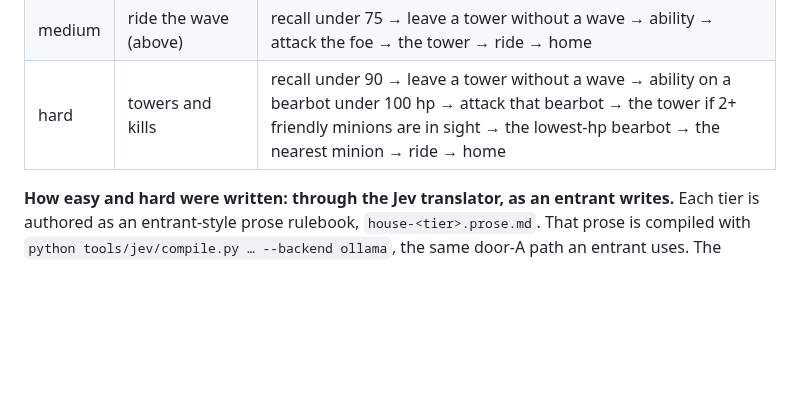
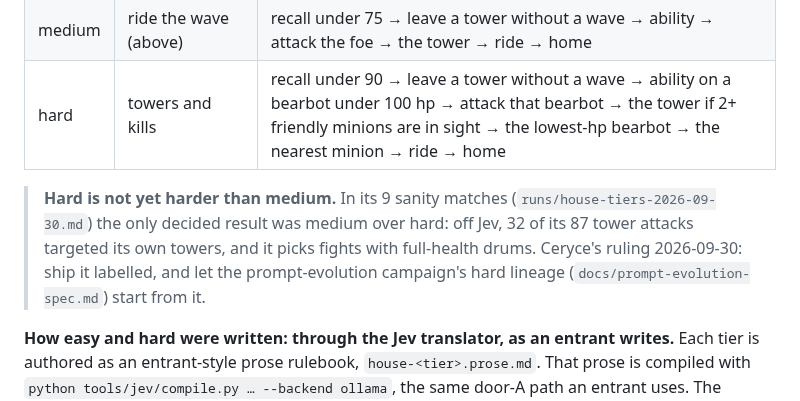
Before and after one commit to kumouri/promptlane, a Markdown page: prompts/pilots/README.md, the part around the change. Rendered like a GitHub page; blank space fills up the shorter version.

Commit message:
docs(arena): label hard as not yet harder than medium
Ceryce's ruling 2026-09-30 (picker 0843e598, 'Ship labelled, evolve it'): hard ships as-is, clearly labelled, and the evolution campaign's hard lineage starts from it.

Co-Authored-By: Claude Opus 5.5 <noreply@anthropic.com>

```diff
--- a/prompts/pilots/README.md
+++ b/prompts/pilots/README.md
@@ -46,6 +46,8 @@ easy and hard are only played when asked for (`config.house.tier` or `--house-ti
 | medium | ride the wave (above) | recall under 75 → leave a tower without a wave → ability → attack the foe → the tower → ride → home |
 | hard | towers and kills | recall under 90 → leave a tower without a wave → ability on a bearbot under 100 hp → attack that bearbot → the tower if 2+ friendly minions are in sight → the lowest-hp bearbot → the nearest minion → ride → home |
 
+> **Hard is not yet harder than medium.** In its 9 sanity matches (`runs/house-tiers-2026-09-30.md`) the only decided result was medium over hard: off Jev, 32 of its 87 tower attacks targeted its own towers, and it picks fights with full-health drums. Ceryce's ruling 2026-09-30: ship it labelled, and let the prompt-evolution campaign's hard lineage (`docs/prompt-evolution-spec.md`) start from it.
+
 **How easy and hard were written: through the Jev translator, as an entrant writes.** Each tier
 is authored as an entrant-style prose rulebook, `house-<tier>.prose.md`. That prose is compiled
 with `python tools/jev/compile.py … --backend ollama`, the same door-A path an entrant uses. The
```
